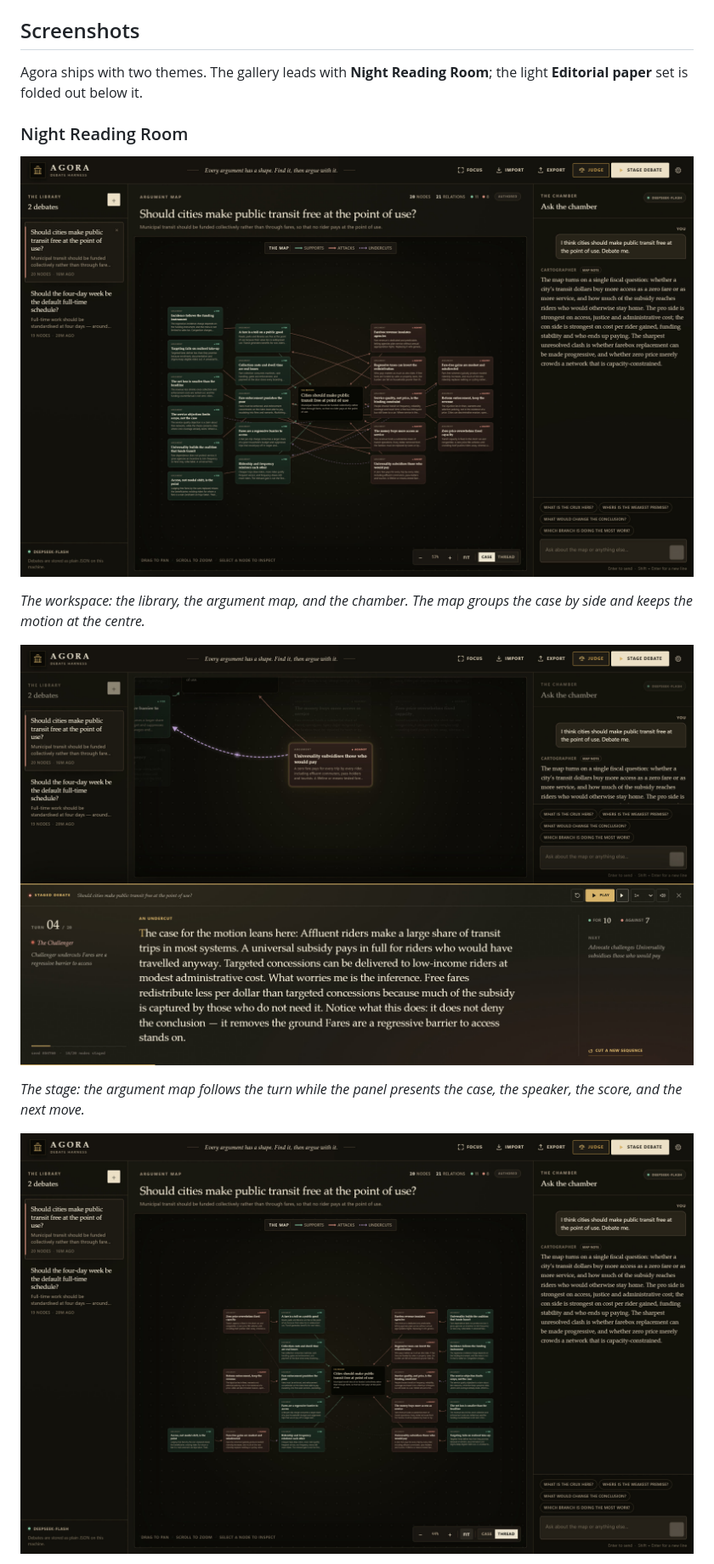
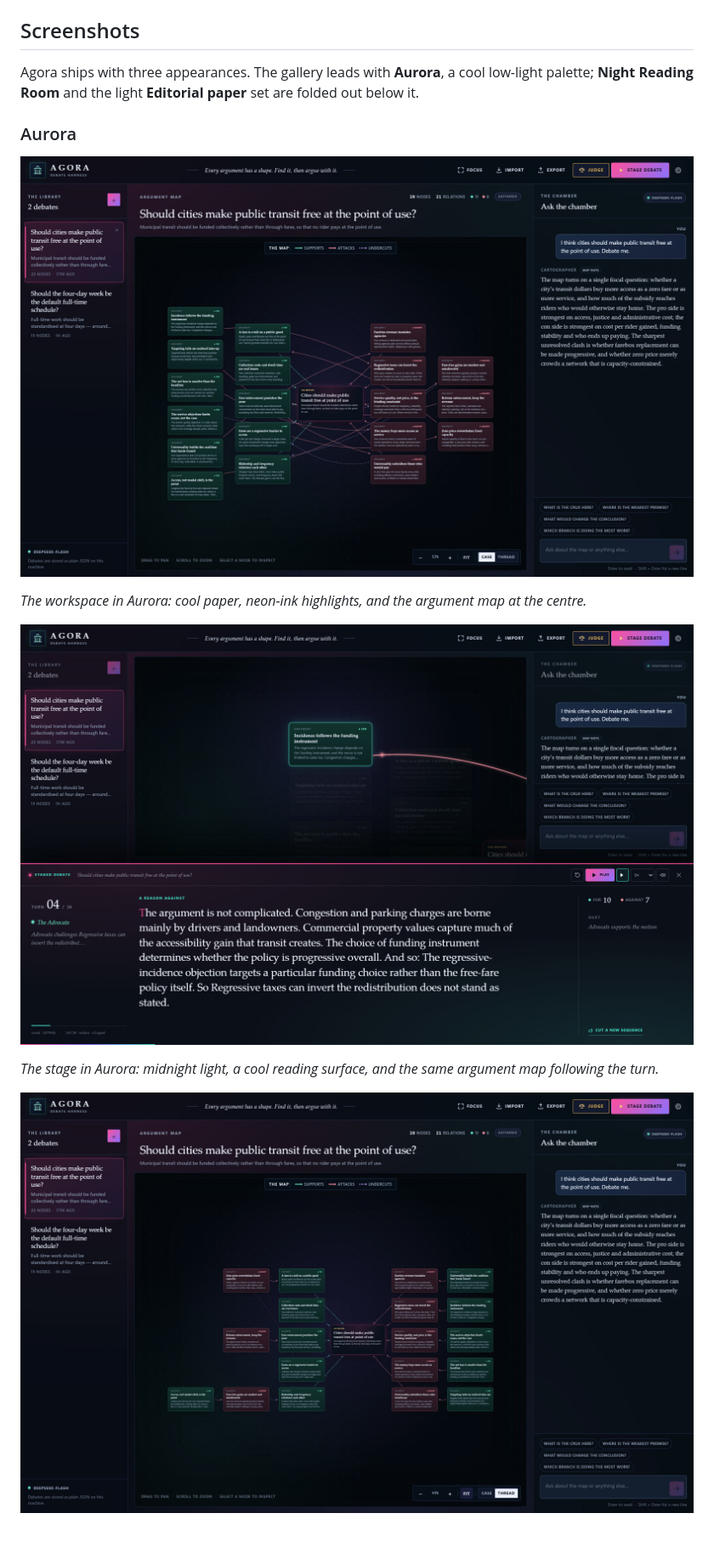
Before and after one commit to andreasamundsen/agora, a Markdown page: README.md, the part around one of its changes. Shown at 85% size. GitHub-like rendering; pictures changed too: docs/screenshots/map-thread-aurora.jpg (added), docs/screenshots/stage-debate-aurora.jpg (added), docs/screenshots/workspace-case-aurora.jpg (added); blank space fills up the shorter version.

Commit message:
feat: add Aurora theme

```diff
--- a/README.md
+++ b/README.md
@@ -12,17 +12,17 @@ Agora is an early public beta. The source is available under the **MIT License**
 
 ## Screenshots
 
-Agora ships with two themes. The gallery leads with **Night Reading Room**; the light **Editorial paper** set is folded out below it.
+Agora ships with three appearances. The gallery leads with **Aurora**, a cool low-light palette; **Night Reading Room** and the light **Editorial paper** set are folded out below it.
 
-### Night Reading Room
+### Aurora
 
-![The Agora workspace in dark mode, showing the debate library, a case-view argument map, and the chamber](docs/screenshots/workspace-case-dark.jpg)
+![The Agora workspace in the Aurora theme, showing the debate library, a case-view argument map, and the chamber](docs/screenshots/workspace-case-aurora.jpg)
 
-*The workspace: the library, the argument map, and the chamber. The map groups the case by side and keeps the motion at the centre.*
+*The workspace in Aurora: cool paper, neon-ink highlights, and the argument map at the centre.*
 
-![A staged debate in dark mode with the argument map behind the speaker and the spoken turn below](docs/screenshots/stage-debate-dark.jpg)
+![A staged debate in the Aurora theme with the argument map behind the speaker and the spoken turn below](docs/screenshots/stage-debate-aurora.jpg)
 
-*The stage: the argument map follows the turn while the panel presents the case, the speaker, the score, and the next move.*
+*The stage in Aurora: midnight light, a cool reading surface, and the same argument map following the turn.*
 
-![A thread-view argument map in dark mode with replies attached to the claims they answer](docs/screenshots/map-thread-dark.jpg)
+![A thread-view argument map in the Aurora theme with replies attached to the claims they answer](docs/screenshots/map-thread-aurora.jpg)
 
```
Also changed, not shown: other parts of README.md (+22 -3 lines), 7 other files.
